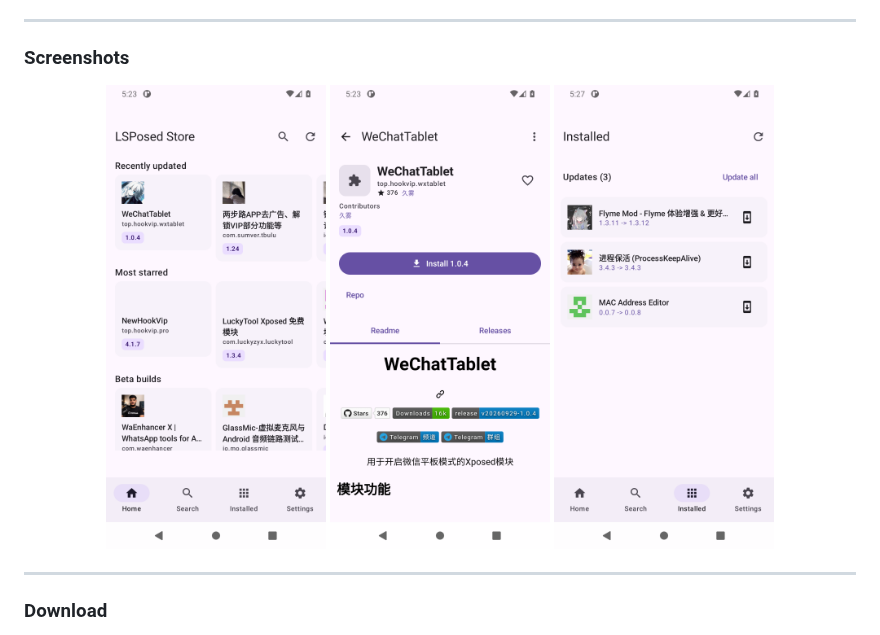
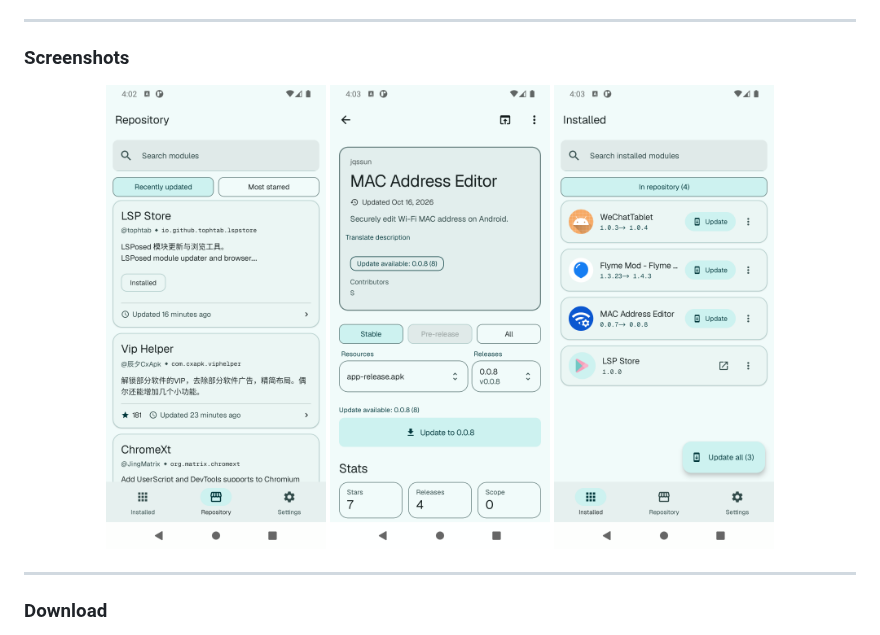
Before and after one commit to tophtab/lsp-store, a Markdown page: README.en.md, the part around one of its changes. GitHub-like rendering; pictures changed too: assets/screenshots/home.png (deleted), assets/screenshots/installed.png, assets/screenshots/module.png.

Commit message:
Use fresh emulator screenshots for the README tour

```diff
--- a/README.en.md
+++ b/README.en.md
@@ -26,5 +26,5 @@ An updater and browser for LSPosed modules
 ### Screenshots
 
 <p align="center">
-  <img src="assets/screenshots/home.png" width="220" alt="Home" />
+  <img src="assets/screenshots/repository.png" width="220" alt="Repository" />
   <img src="assets/screenshots/module.png" width="220" alt="Module page" />
```
Also changed, not shown: other parts of README.en.md (+1 -1 lines), README.md (+1 -1 lines).
